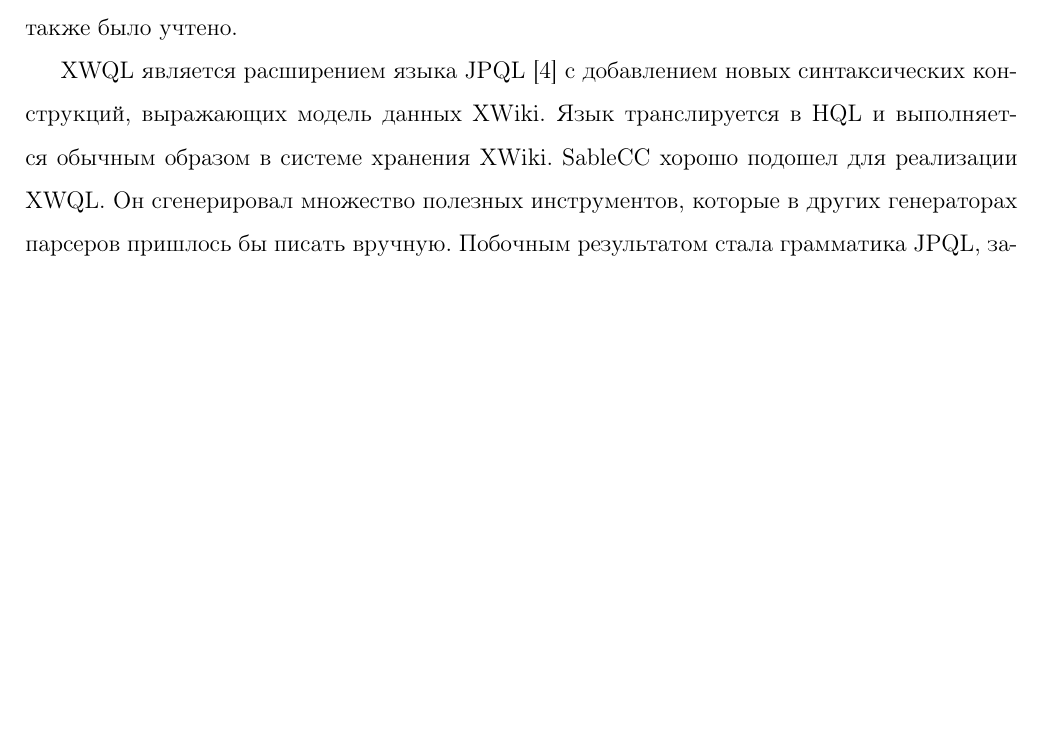
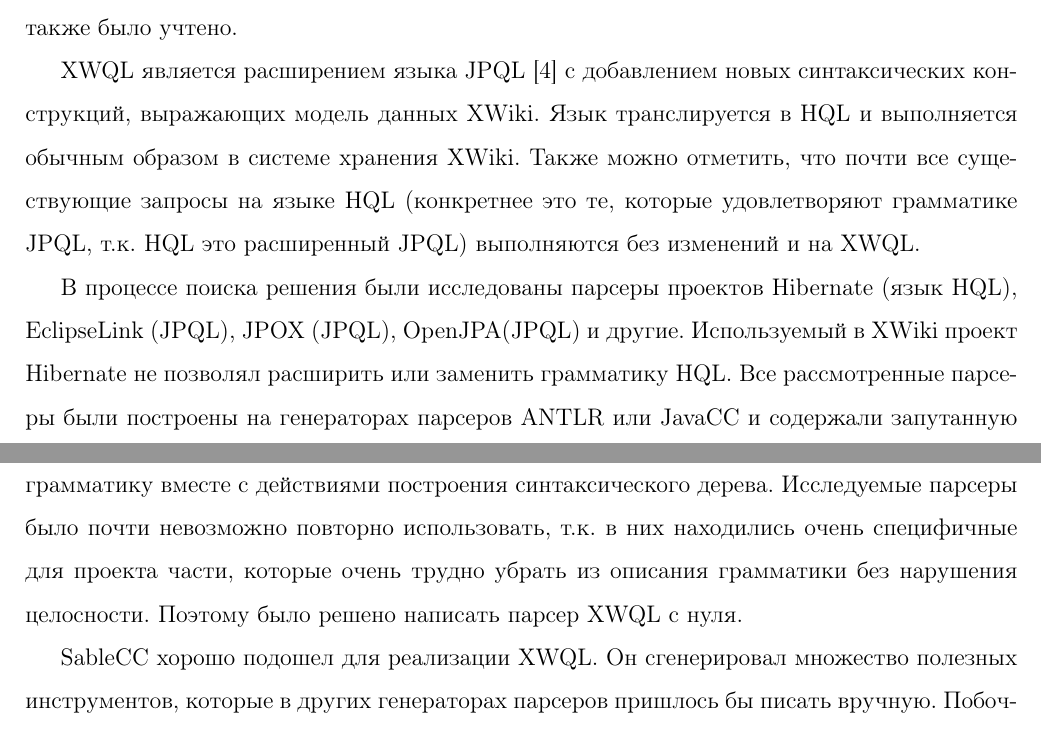
Before and after one commit to amelentev/extlang, a LaTeX paper (extlang.tex): part of page 38 of 45 before the commit and two parts of pages 38 and 39 of 45 after it, the two joined at a grey line, cut so that both start at the same text, the shorter picture padded with empty space. Compiled offline with pdfLaTeX.

Commit message:
boo, xwql

```diff
--- a/extlang.tex
+++ b/extlang.tex
@@ -1385,8 +1387,24 @@
 
 XWQL является расширением языка JPQL \cite{jpql} с добавлением новых
 синтаксических конструкций, выражающих модель данных XWiki. Язык транслируется
-в HQL и выполняется обычным образом в системе хранения XWiki. SableCC хорошо
-подошел для реализации XWQL. Он сгенерировал множество полезных инструментов,
+в HQL и выполняется обычным образом в системе хранения XWiki.  Также
+можно отметить, что почти все существующие запросы на языке HQL (конкретнее это
+те, которые удовлетворяют грамматике JPQL, т.к. HQL это расширенный JPQL)
+выполняются без изменений и на XWQL.
+
+В процессе поиска решения были исследованы парсеры проектов Hibernate (язык
+HQL), EclipseLink (JPQL), JPOX (JPQL), OpenJPA(JPQL) и другие.
+Используемый в XWiki проект Hibernate не позволял расширить или заменить
+грамматику HQL.
+Все рассмотренные парсеры были построены на генераторах парсеров ANTLR или
+JavaCC и содержали запутанную грамматику вместе с действиями построения
+синтаксического дерева.
+Исследуемые парсеры было почти невозможно повторно использовать, т.к. в
+них находились очень специфичные для проекта части, которые очень трудно убрать
+из описания грамматики без нарушения целосности. Поэтому было решено написать
+парсер XWQL с нуля.
+
+SableCC хорошо подошел для реализации XWQL. Он сгенерировал множество полезных инструментов,
 которые в других генераторах парсеров пришлось бы писать вручную. Побочным
 результатом стала грамматика JPQL, записанная в терминах SableCC, которую можно
 повторно использовать в других проектах, поскольку она не содержит никаких
```
Also changed, not shown: bibtex.bib (+1 -1 lines), extlang.tex (26 more changed lines).
